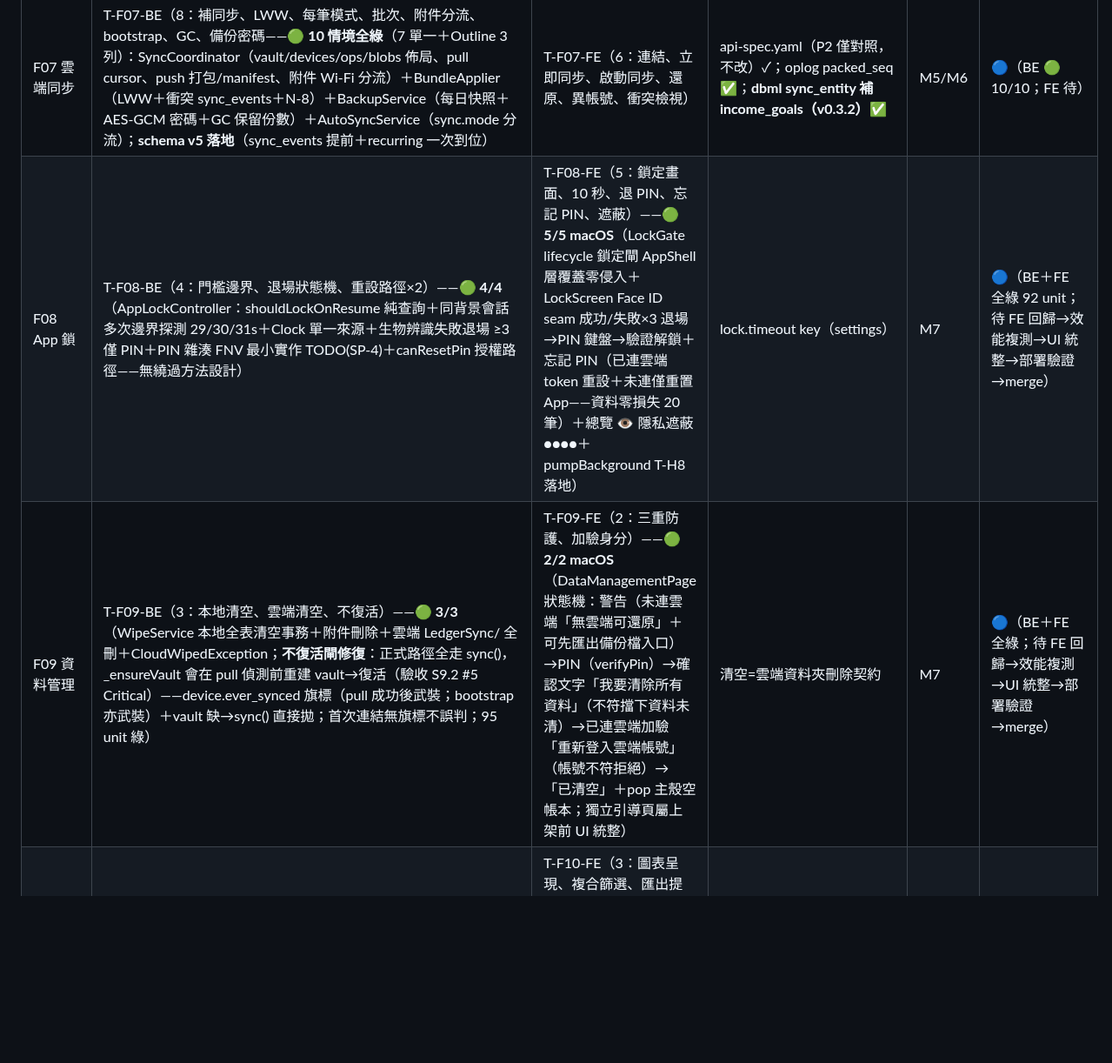
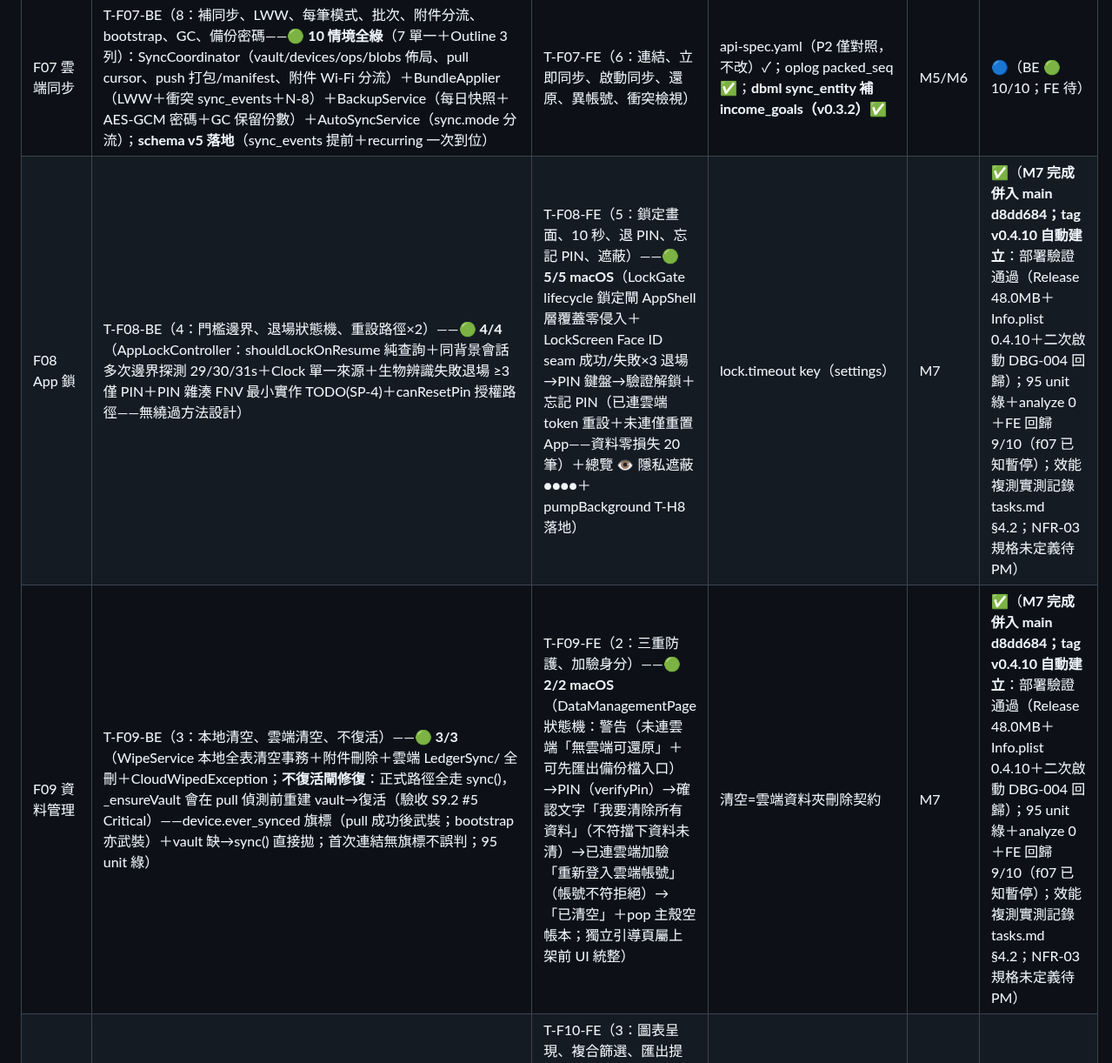
Before and after one commit to hung214/finora, a Markdown page: specs/plan/tasks.md, the part around the change. Shown at 87% size. GitHub-like rendering; blank space fills up the shorter version.

```diff
--- a/specs/plan/tasks.md
+++ b/specs/plan/tasks.md
@@ -124,8 +124,8 @@
 | F05 預算 | T-F05-BE（5：閾值×2、含預扣、達標率、起始日）——**5/5 ✅**（BudgetAlertService 冪等 sync 點＋notif_state 去重） | T-F05-FE（5：警示色、超支、預扣標籤、達成、通知開關）——**5/5 ✅**（預算分頁＋總覽卡；FE 基線自洽修正 S1 7000/S2 8320） | **schema v2**（T-S2 ✅）；budgets/income_goals | M2 | ✅ |
 | F06 定期交易 | T-F06-BE（5：到期提醒、確認不回寫、跳過、刪除、逾期暫停）——**🟢 5/5**（RecurringService：日粒度到期判定＋N-7 千分位＋reminder≥3 暫停；確認 source=recurring 不回寫模板＋next_due monthly clamp；軟刪墓標） | T-F06-FE（4：badge、清單、確認 UI、暫停標示）——**🟢 4/4**（明細 badge 恆顯示（0 亦然——S2 契約）＋RecurringQueuePage（全活躍排程：到期項操作/非到期項「下期 M/d 提醒」/paused 標示）） | **schema v5** ✅（recurring_transactions） | M6 | ✅（**M6 完成併入 main e4cbd63；v0.4.9 已 tag**：部署驗證通過（Release 47.7MB＋二次啟動）；95 unit 綠） |
 | F07 雲端同步 | T-F07-BE（8：補同步、LWW、每筆模式、批次、附件分流、bootstrap、GC、備份密碼——**🟢 10 情境全綠**（7 單一＋Outline 3 列）：SyncCoordinator（vault/devices/ops/blobs 佈局、pull cursor、push 打包/manifest、附件 Wi-Fi 分流）＋BundleApplier（LWW＋衝突 sync_events＋N-8）＋BackupService（每日快照＋AES-GCM 密碼＋GC 保留份數）＋AutoSyncService（sync.mode 分流）；**schema v5 落地**（sync_events 提前＋recurring 一次到位） | T-F07-FE（6：連結、立即同步、啟動同步、還原、異帳號、衝突檢視） | api-spec.yaml（P2 僅對照，不改）✓；oplog packed_seq ✅；**dbml sync_entity 補 income_goals（v0.3.2）✅** | M5/M6 | 🔵（BE 🟢 10/10；FE 待） |
-| F08 App 鎖 | T-F08-BE（4：門檻邊界、退場狀態機、重設路徑×2）——**🟢 4/4**（AppLockController：shouldLockOnResume 純查詢＋同背景會話多次邊界探測 29/30/31s＋Clock 單一來源＋生物辨識失敗退場 ≥3 僅 PIN＋PIN 雜湊 FNV 最小實作 TODO(SP-4)＋canResetPin 授權路徑——無繞過方法設計） | T-F08-FE（5：鎖定畫面、10 秒、退 PIN、忘記 PIN、遮蔽）——**🟢 5/5 macOS**（LockGate lifecycle 鎖定閘 AppShell 層覆蓋零侵入＋LockScreen Face ID seam 成功/失敗×3 退場→PIN 鍵盤→驗證解鎖＋忘記 PIN（已連雲端 token 重設＋未連僅重置 App——資料零損失 20 筆）＋總覽 👁 隱私遮蔽 ●●●●＋pumpBackground T-H8 落地） | lock.timeout key（settings） | M7 | 🔵（BE＋FE 全綠 92 unit；待 FE 回歸→效能複測→UI 統整→部署驗證→merge） |
-| F09 資料管理 | T-F09-BE（3：本地清空、雲端清空、不復活）——**🟢 3/3**（WipeService 本地全表清空事務＋附件刪除＋雲端 LedgerSync/ 全刪＋CloudWipedException；**不復活閘修復**：正式路徑全走 sync()，_ensureVault 會在 pull 偵測前重建 vault→復活（驗收 S9.2 #5 Critical）——device.ever_synced 旗標（pull 成功後武裝；bootstrap 亦武裝）＋vault 缺→sync() 直接拋；首次連結無旗標不誤判；95 unit 綠） | T-F09-FE（2：三重防護、加驗身分）——**🟢 2/2 macOS**（DataManagementPage 狀態機：警告（未連雲端「無雲端可還原」＋可先匯出備份檔入口）→PIN（verifyPin）→確認文字「我要清除所有資料」（不符擋下資料未清）→已連雲端加驗「重新登入雲端帳號」（帳號不符拒絕）→「已清空」＋pop 主殼空帳本；獨立引導頁屬上架前 UI 統整） | 清空=雲端資料夾刪除契約 | M7 | 🔵（BE＋FE 全綠；待 FE 回歸→效能複測→UI 統整→部署驗證→merge） |
+| F08 App 鎖 | T-F08-BE（4：門檻邊界、退場狀態機、重設路徑×2）——**🟢 4/4**（AppLockController：shouldLockOnResume 純查詢＋同背景會話多次邊界探測 29/30/31s＋Clock 單一來源＋生物辨識失敗退場 ≥3 僅 PIN＋PIN 雜湊 FNV 最小實作 TODO(SP-4)＋canResetPin 授權路徑——無繞過方法設計） | T-F08-FE（5：鎖定畫面、10 秒、退 PIN、忘記 PIN、遮蔽）——**🟢 5/5 macOS**（LockGate lifecycle 鎖定閘 AppShell 層覆蓋零侵入＋LockScreen Face ID seam 成功/失敗×3 退場→PIN 鍵盤→驗證解鎖＋忘記 PIN（已連雲端 token 重設＋未連僅重置 App——資料零損失 20 筆）＋總覽 👁 隱私遮蔽 ●●●●＋pumpBackground T-H8 落地） | lock.timeout key（settings） | M7 | ✅（**M7 完成併入 main d8dd684；tag v0.4.10 自動建立**：部署驗證通過（Release 48.0MB＋Info.plist 0.4.10＋二次啟動 DBG-004 回歸）；95 unit 綠＋analyze 0＋FE 回歸 9/10（f07 已知暫停）；效能複測實測記錄 tasks.md §4.2；NFR-03 規格未定義待 PM） |
+| F09 資料管理 | T-F09-BE（3：本地清空、雲端清空、不復活）——**🟢 3/3**（WipeService 本地全表清空事務＋附件刪除＋雲端 LedgerSync/ 全刪＋CloudWipedException；**不復活閘修復**：正式路徑全走 sync()，_ensureVault 會在 pull 偵測前重建 vault→復活（驗收 S9.2 #5 Critical）——device.ever_synced 旗標（pull 成功後武裝；bootstrap 亦武裝）＋vault 缺→sync() 直接拋；首次連結無旗標不誤判；95 unit 綠） | T-F09-FE（2：三重防護、加驗身分）——**🟢 2/2 macOS**（DataManagementPage 狀態機：警告（未連雲端「無雲端可還原」＋可先匯出備份檔入口）→PIN（verifyPin）→確認文字「我要清除所有資料」（不符擋下資料未清）→已連雲端加驗「重新登入雲端帳號」（帳號不符拒絕）→「已清空」＋pop 主殼空帳本；獨立引導頁屬上架前 UI 統整） | 清空=雲端資料夾刪除契約 | M7 | ✅（**M7 完成併入 main d8dd684；tag v0.4.10 自動建立**：部署驗證通過（Release 48.0MB＋Info.plist 0.4.10＋二次啟動 DBG-004 回歸）；95 unit 綠＋analyze 0＋FE 回歸 9/10（f07 已知暫停）；效能複測實測記錄 tasks.md §4.2；NFR-03 規格未定義待 PM） |
 | F10 報表 | T-F10-BE（5：占比、bigram 搜尋、AND 篩選、CSV、效能）——**5/5 ✅**（TextIndex bigram＋SearchService FTS 優先 LIKE 降級＋ReportService 0.1%＋CsvExporter BOM＋NFR-01 10 萬筆 387ms） | T-F10-FE（3：圖表呈現、複合篩選、匯出提示）——**3/3 ✅**（統計分頁＋明細篩選列 chips＋匯出提示；呈現以數值文字斷言，甜甜圈視覺屬打磨） | transactions_fts（v2 ✅）；CSV 欄位契約 | M2 | ✅ |
 
 ### 4.2 依序開發的排程（對應 research §2.2 Sprint）
```
Also changed, not shown: session.md (+24 -18 lines).
